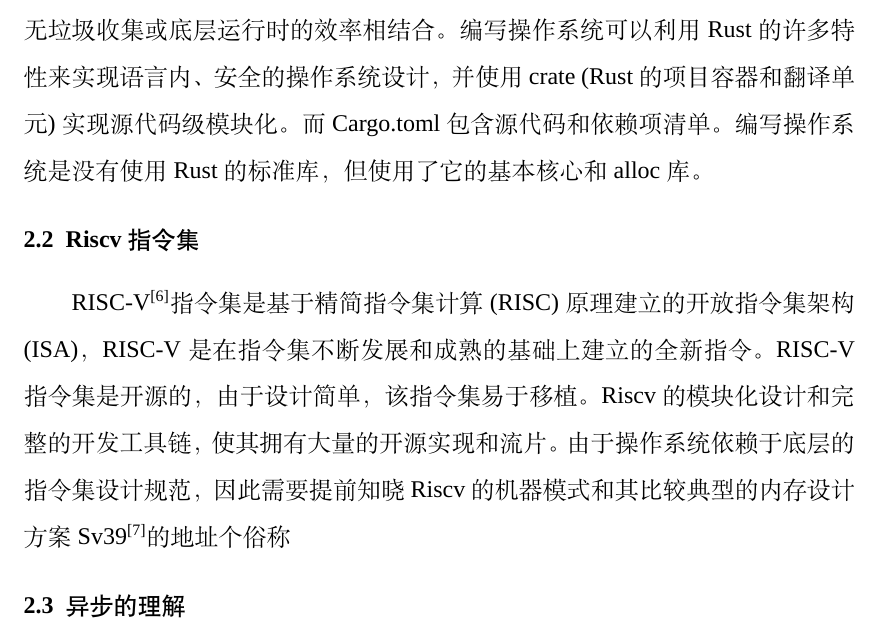
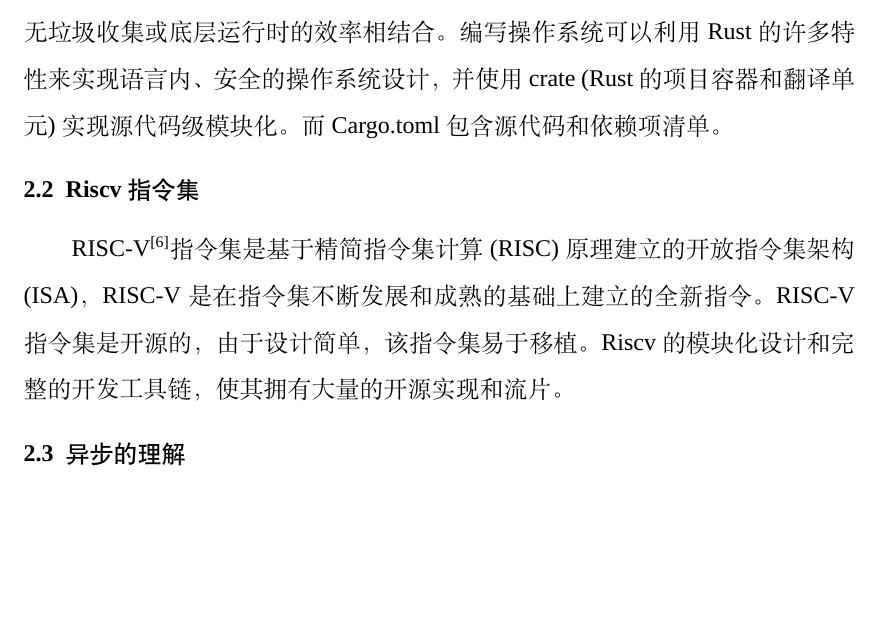
Before and after one commit to Andre-HJR/BachelorDegree, a LaTeX thesis (main.tex, which reads chapter/chapter2.tex): part of page 12 of 40, cut so that both start at the same text, the shorter picture padded with empty space. Compiled offline with XeLaTeX; a missing font is replaced by an installed copy or a similar font.

Commit message:
chapter2 fix.

```diff
--- a/chapter/chapter2.tex
+++ b/chapter/chapter2.tex
@@ -3,11 +3,11 @@
 
 \section{Rust：依赖语言的程序设计}
 
-Rust\pagescite{rust0} 是一门十分高效的编程语言， 其设计目的是在编译时提供强大的类型和内存安全保证，它将高级托管语言的强大功能和表达能力与类似c语言的无垃圾收集或底层运行时的效率相结合。编写操作系统可以利用Rust的许多特性来实现语言内、安全的操作系统设计，并使用crate (Rust的项目容器和翻译单元)实现源代码级模块化。而Cargo.toml包含源代码和依赖项清单。编写操作系统是没有使用Rust的标准库，但使用了它的基本核心和alloc库。
+Rust\pagescite{rust0} 是一门十分高效的编程语言， 其设计目的是在编译时提供强大的类型和内存安全保证，它将高级托管语言的强大功能和表达能力与类似c语言的无垃圾收集或底层运行时的效率相结合。编写操作系统可以利用Rust的许多特性来实现语言内、安全的操作系统设计，并使用crate (Rust的项目容器和翻译单元)实现源代码级模块化。而Cargo.toml包含源代码和依赖项清单。
 
 \section{Riscv指令集}
 
-RISC-V\pagescite{riscv0}指令集是基于精简指令集计算(RISC)原理建立的开放指令集架构(ISA)，RISC-V是在指令集不断发展和成熟的基础上建立的全新指令。RISC-V指令集是开源的，由于设计简单，该指令集易于移植。Riscv的模块化设计和完整的开发工具链，使其拥有大量的开源实现和流片。由于操作系统依赖于底层的指令集设计规范，因此需要提前知晓Riscv的机器模式和其比较典型的内存设计方案Sv39\pagescite{xv60}的地址个俗称
+RISC-V\pagescite{riscv0}指令集是基于精简指令集计算(RISC)原理建立的开放指令集架构(ISA)，RISC-V是在指令集不断发展和成熟的基础上建立的全新指令。RISC-V指令集是开源的，由于设计简单，该指令集易于移植。Riscv的模块化设计和完整的开发工具链，使其拥有大量的开源实现和流片。
 
 \section{异步的理解}
 
```
Also changed, not shown: chapter/chapter2.tex (2 more changed lines).
